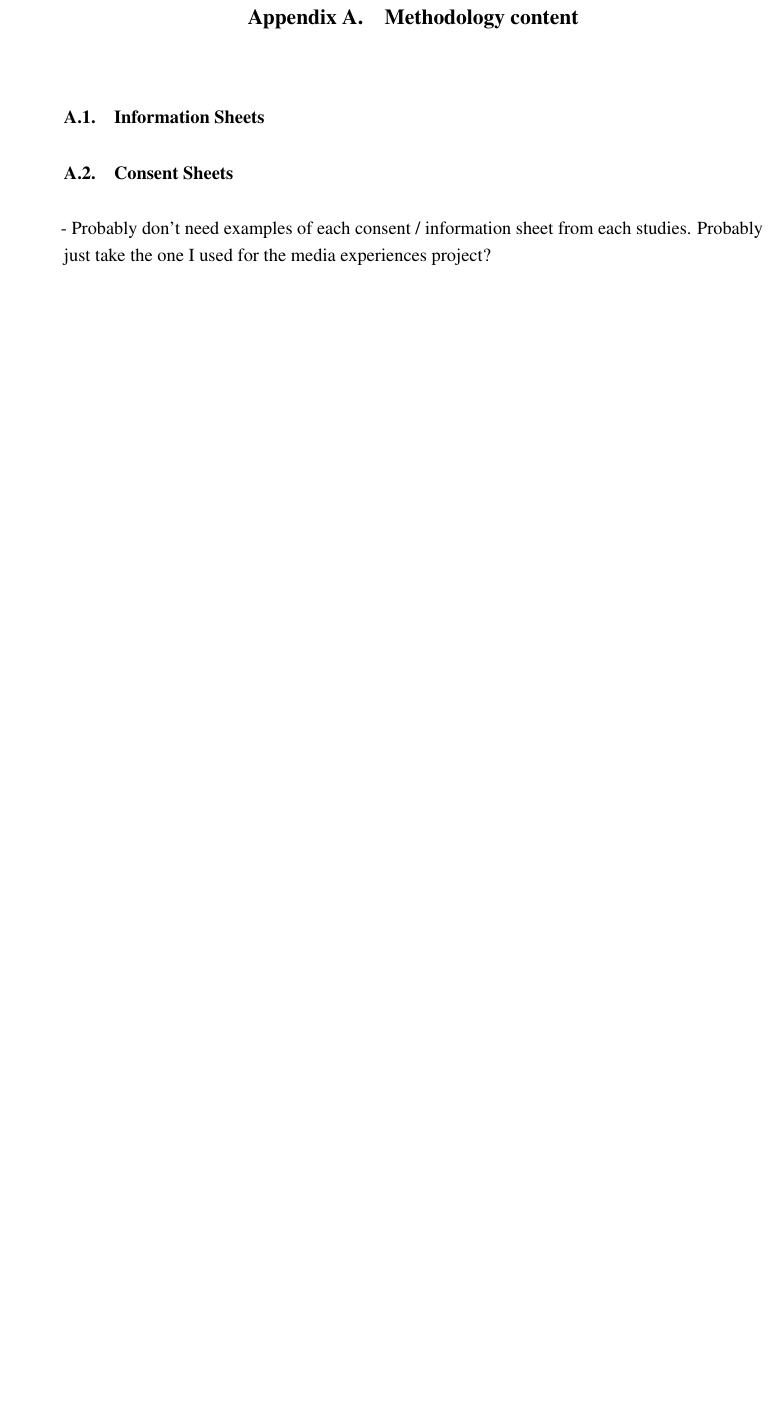
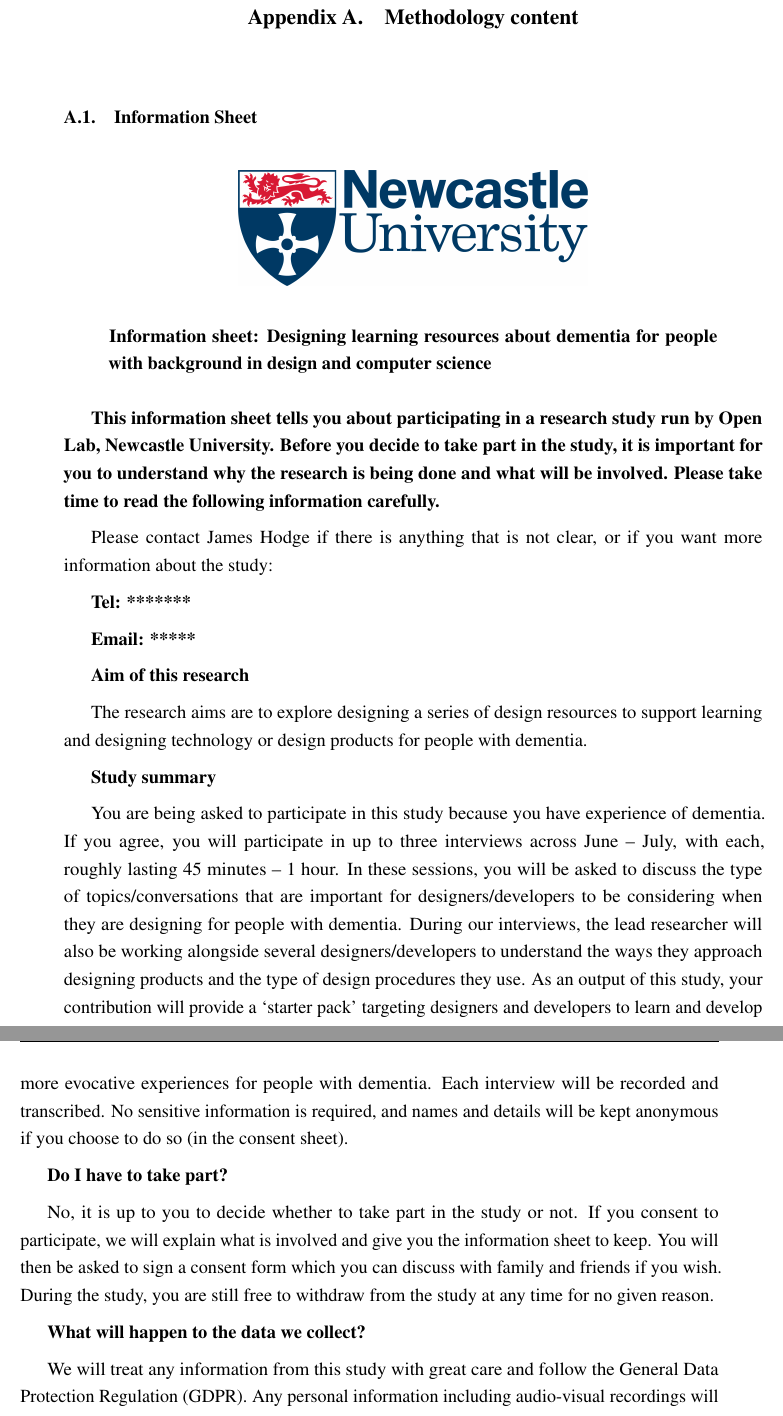
Before and after one commit to jameshodge96/Thesis, a LaTeX thesis (thesis.tex, which reads Content/99_Appendix.tex): part of page 1 of 19 before the commit and two parts of pages 1 and 2 of 21 after it, the two joined at a grey line, cut so that both start at the same text, the shorter picture padded with empty space. Compiled offline with pdfLaTeX.

Commit message:
Added Information sheet and consent sheet

```diff
--- a/Content/99_Appendix.tex
+++ b/Content/99_Appendix.tex
@@ -1,8 +1,45 @@
 
 \chapter{Methodology content}
-\section{Information Sheets}
+\section{Information Sheet}
 \label{app:infoSheets}
+\begin{figure}[htp]
+    \centering
+    \includegraphics[width=0.5\linewidth]{Images/logo.png}
+\end{figure}
+\begin{quote}
+\textbf{Information sheet: Designing learning resources about dementia for people with background
+in design and computer science}
+\end{quote}
 
-\section{Consent Sheets}
+\textbf{This information sheet tells you about participating in a research study run by Open Lab, Newcastle University. Before you decide to take part in the study, it is important for you to understand why the research is being done and what will be involved. Please take time to read the following information carefully.
+}
+
+Please contact James Hodge if there is anything that is not clear, or if you want more information about the study:
+
+\textbf{Tel: *******}
+
+\textbf{Email: *****}
+
+\textbf{Aim of this research}
+
+The research aims are to explore designing a series of design resources to support learning and designing technology or design products for people with dementia.
+
+\textbf{Study summary}
+
+You are being asked to participate in this study because you have experience of dementia. If you agree, you will participate in up to three interviews across June – July, with each, roughly lasting 45 minutes – 1 hour.  In these sessions, you will be asked to discuss the type of topics/conversations that are important for designers/developers to be considering when they are designing for people with dementia. During our interviews, the lead researcher will also be working alongside several designers/developers to understand the ways they approach designing products and the type of design procedures they use. As an output of this study, your contribution will provide a ‘starter pack’ targeting designers and developers to learn and develop more evocative experiences for people with dementia. Each interview will be recorded and transcribed. No sensitive information is required, and names and details will be kept anonymous if you choose to do so (in the consent sheet).
+
+\textbf{Do I have to take part?}
+
+No, it is up to you to decide whether to take part in the study or not. If you consent to participate, we will explain what is involved and give you the information sheet to keep. You will then be asked to sign a consent form which you can discuss with family and friends if you wish. During the study, you are still free to withdraw from the study at any time for no given reason.
+
+\textbf{What will happen to the data we collect?}
+
+We will treat any information from this study with great care and follow the General Data Protection Regulation (GDPR). Any personal information including audio-visual recordings will be stored on a secure, password-protected computer.
+
+\textbf{Thank you for reading this information sheet and for your interest in this study.
+}
+
+\newpage
+
+\section{Consent Sheet}
 \label{app:ConSheets}
-- Probably don't need examples of each consent / information sheet from each studies. Probably just take the one I used for the media experiences project?
@@ -8,0 +51 @@
+\textbf{Consent form: Designing learning resources about dementia for people with background
```
Also changed, not shown: Content/99_Appendix.tex (47 more changed lines).
